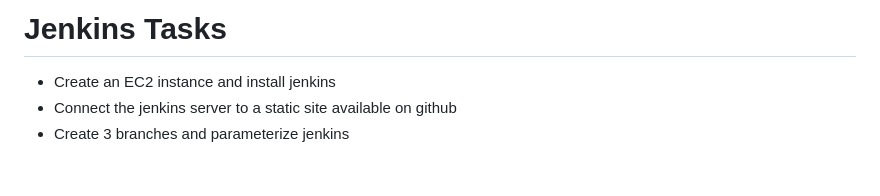
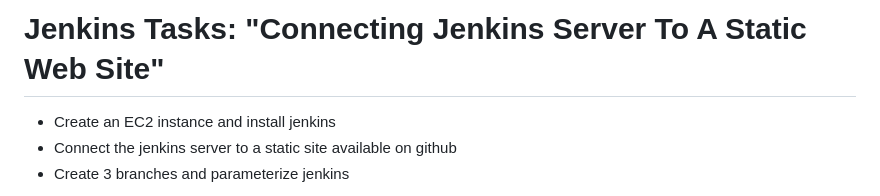
Before and after one commit to Gailpositive/Deploying-a-static-website-In-Jenkins-using-Nginx-Server, a Markdown page: Dive Into CICD Jenkins/Dive into Jenkins.md, the part around the change. GitHub-like rendering; blank space fills up the shorter version.

```diff
--- a/Dive Into CICD Jenkins/Dive into Jenkins.md
+++ b/Dive Into CICD Jenkins/Dive into Jenkins.md
@@ -1,5 +1,4 @@
-# Jenkins Tasks
-
+# Jenkins Tasks: "Connecting Jenkins Server To  A Static Web Site"
 * Create an EC2 instance and install jenkins
 * Connect the jenkins server to a static site available on github
 * Create 3 branches and parameterize jenkins
```
